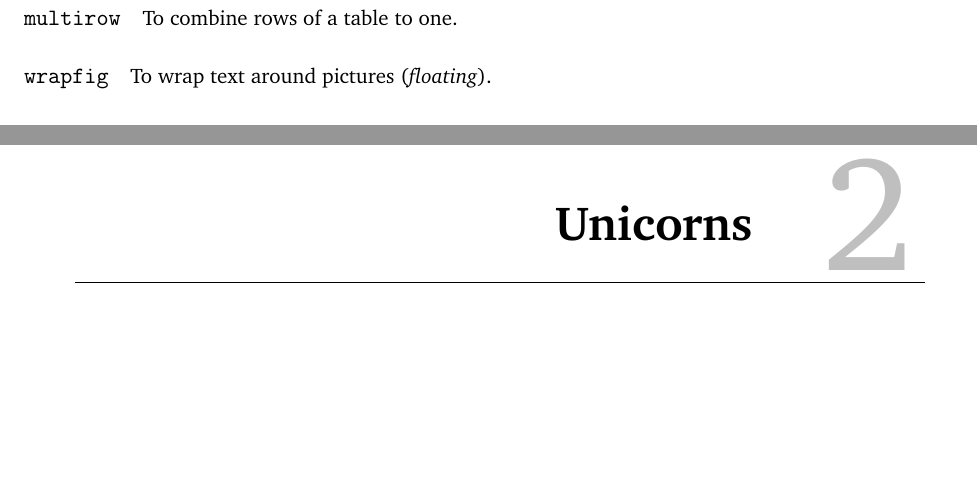
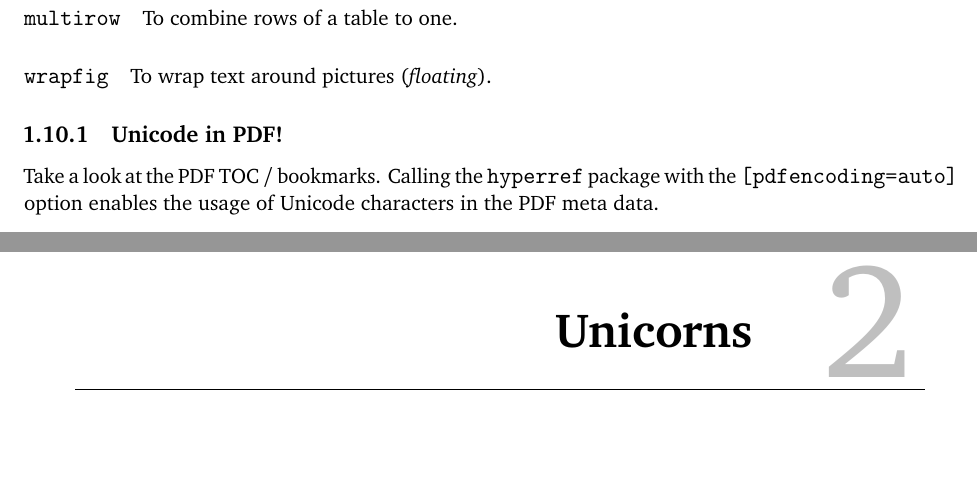
Before and after one commit to Nepomuk/LaTeX-Template, a LaTeX thesis (template.tex, which reads 1_Showcase/Showcase.tex, _packages.tex): two parts of pages 10 and 11 of 13, joined at a grey line, cut so that both start at the same text, the shorter picture padded with empty space. Compiled offline with pdfLaTeX; a LaTeX package or settings file that is missing is left out.

Commit message:
Added hyperref option

```diff
--- a/1_Showcase/Showcase.tex
+++ b/1_Showcase/Showcase.tex
@@ -194,4 +194,8 @@ To combine rows of a table to one.
 \label{par:wrapfig}
 To wrap text around pictures (\emph{floating}).
 % paragraph wrapfig (end)
+\subsection{\texorpdfstring{Unicode in PDF!}{Unicode: A⁺ → B⁻ π⁺}} % (fold)
+\label{sub:unicode_in_pdf_}
+Take a look at the PDF TOC / bookmarks. Calling the \texttt{hyperref} package with the \texttt{[pdfencoding=auto]} option enables the usage of Unicode characters in the PDF meta data.
+% subsection unicode_in_pdf_ (end)
 % section misc (end)
--- a/_packages.tex
+++ b/_packages.tex
@@ -45,7 +45,7 @@
 \usepackage{braket}           % provides \bra and \ket notation
 
 % configuration
-\usepackage{hyperref}         % hyperlinks in PDF
+\usepackage[pdfencoding=auto]{hyperref}         % hyperlinks in PDF
 % The two following packages don't work with the memoir style
 % \usepackage{fancyhdr}         % configure your page header
 % \usepackage[noindentafter]{titlesec}  % configure titles
```
Also changed, not shown: template.pdf.
